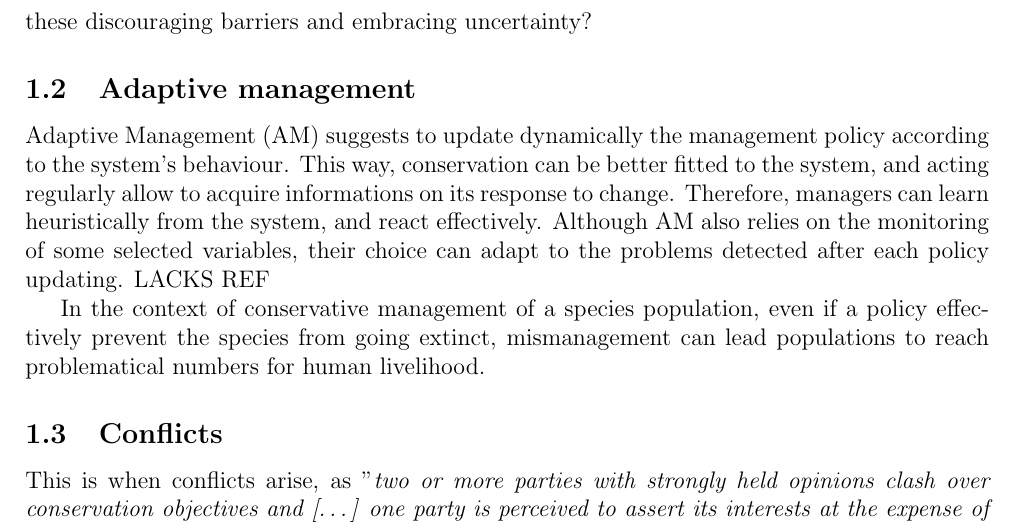
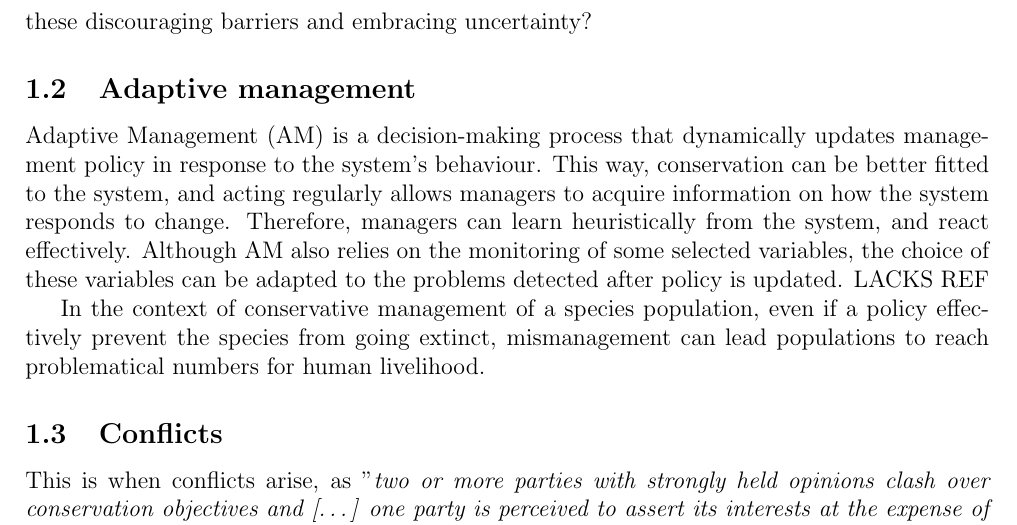
Before and after one commit to AdrianBach/TenWeekReport, a LaTeX document (TenWeekReport.tex): part of page 3 of 12, cut so that both start at the same text. Compiled offline with pdfLaTeX.

Commit message:
Add some comments on the Adaptive management section

```diff
--- a/TenWeekReport.tex
+++ b/TenWeekReport.tex
@@ -107,11 +107,11 @@ All the above led to the question: how to conduct efficient conservation, while
 %\subsection{Purpose}
 
 %how it deals with certain problems. Acting while acquiring informations, learning from mistakes, closer to the system response to act as quickly as possible.
-Adaptive Management (AM) suggests to update dynamically the management policy according to the system's behaviour.
-This way, conservation can be better fitted to the system, and acting regularly allow to acquire informations on its response to change.
-Therefore, managers can learn heuristically from the system, and react effectively.
+Adaptive Management (AM) is a decision-making process that dynamically updates management policy in response to the system's behaviour.
+This way, conservation can be better fitted to the system, and acting regularly allows managers to acquire information on how the system responds to change. % BRAD: Clarify `conservation' (e.g., `conservation methods' or `conservation procedures'?)
+Therefore, managers can learn heuristically from the system, and react effectively. % BRAD: I'm not entirely sure I see how this sentence differs from or builds on the previous sentence.
 %Uncertainty is an irreducible aspect of conservation, so it seems more relevant to act embracing it rather than waiting and keep on with an inadequate policy.
-Although AM also relies on the monitoring of some selected variables, their choice can adapt to the problems detected after each policy updating. LACKS REF
+Although AM also relies on the monitoring of some selected variables, the choice of these variables can be adapted to the problems detected after policy is updated. LACKS REF % BRAD: I'm not sure I follow this well -- can you give an example of what you mean (real or hypothetical?).
 %
 %\subsection{Limits}
 %
@@ -122,7 +122,7 @@ Although AM also relies on the monitoring of some selected variables, their choi
 %other unresolved problems from above.
 %Even if AM represent one of the most efficient way to deal with uncertainty in conservation, it is still facing politic-related opposition.
 
-In the context of conservative management of a species population, even if a policy effectively prevent the species from going extinct, mismanagement can lead populations to reach problematical numbers for human livelihood.
+In the context of conservative management of a species population, even if a policy effectively prevent the species from going extinct, mismanagement can lead populations to reach problematical numbers for human livelihood. % BRAD: Can you expand upon this a bit, maybe citing the goose example for support? I'm not sure this is quite the right place for this sentence, though maybe it would fit in well as an example of why adaptive management is useful? For example, you could note that adaptive management gives some flexibility in both directions -- if managers respond adaptively to new information, it might save a population from extinction, but it could also avoid having the population increase beyond a desired target density.
 
 \subsection{Conflicts}
 
```
